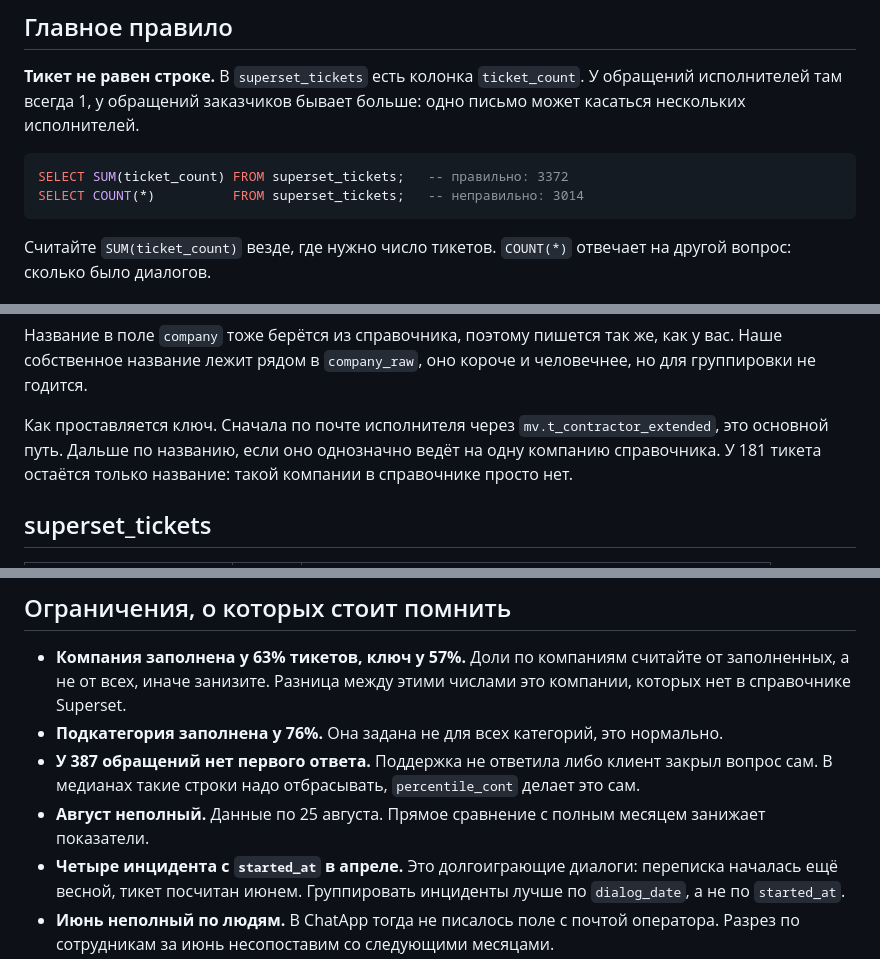
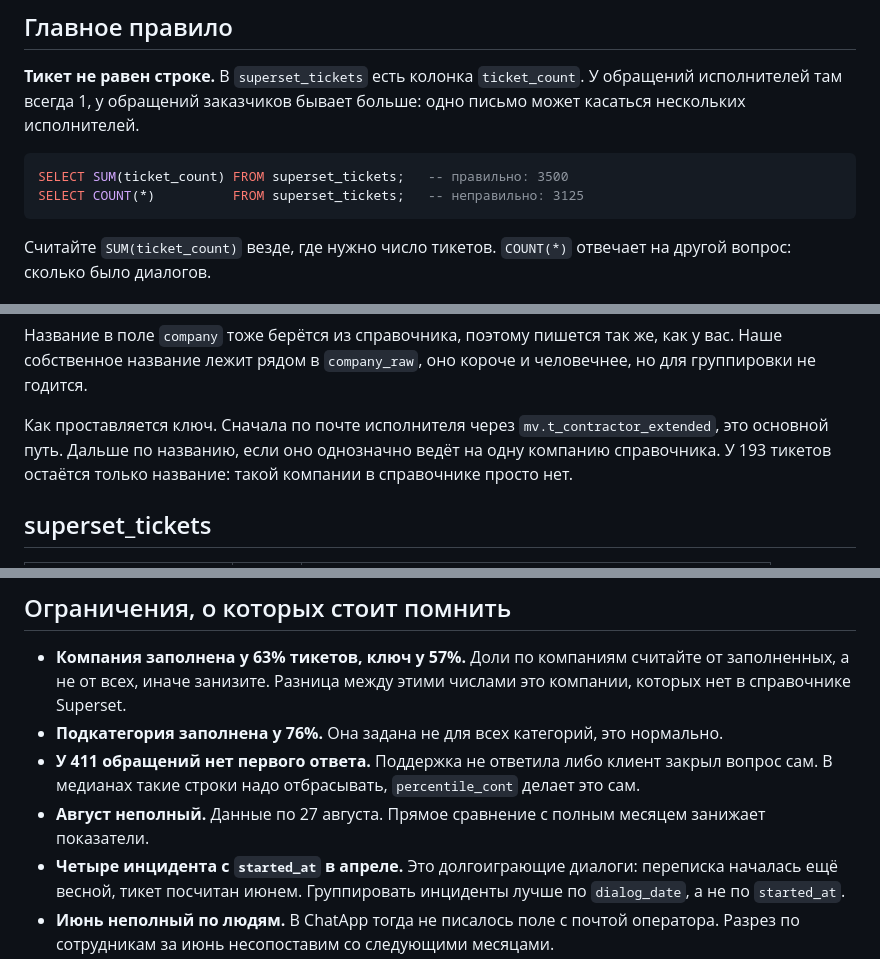
Before and after one commit to gaproduct/ai_support_helper, a Markdown page: SUPERSET_HANDOFF.md, 3 parts joined by grey strips. Drawn GitHub-style.

````diff
--- a/SUPERSET_HANDOFF.md
+++ b/SUPERSET_HANDOFF.md
@@ -29,8 +29,8 @@ psql -U postgres -d support_tickets -f superset_views.sql
 **Тикет не равен строке.** В `superset_tickets` есть колонка `ticket_count`. У обращений исполнителей там всегда 1, у обращений заказчиков бывает больше: одно письмо может касаться нескольких исполнителей.
 
 ```sql
-SELECT SUM(ticket_count) FROM superset_tickets;   -- правильно: 3372
-SELECT COUNT(*)          FROM superset_tickets;   -- неправильно: 3014
+SELECT SUM(ticket_count) FROM superset_tickets;   -- правильно: 3500
+SELECT COUNT(*)          FROM superset_tickets;   -- неправильно: 3125
 ```
 
 Считайте `SUM(ticket_count)` везде, где нужно число тикетов. `COUNT(*)` отвечает на другой вопрос: сколько было диалогов.
@@ -50,7 +50,7 @@ SELECT company_platform, company_id, company, SUM(ticket_count)
 
 Название в поле `company` тоже берётся из справочника, поэтому пишется так же, как у вас. Наше собственное название лежит рядом в `company_raw`, оно короче и человечнее, но для группировки не годится.
 
-Как проставляется ключ. Сначала по почте исполнителя через `mv.t_contractor_extended`, это основной путь. Дальше по названию, если оно однозначно ведёт на одну компанию справочника. У 181 тикета остаётся только название: такой компании в справочнике просто нет.
+Как проставляется ключ. Сначала по почте исполнителя через `mv.t_contractor_extended`, это основной путь. Дальше по названию, если оно однозначно ведёт на одну компанию справочника. У 193 тикетов остаётся только название: такой компании в справочнике просто нет.
 
 ## superset_tickets
 
@@ -193,8 +193,8 @@ superset_dialogs_history, строк          8399
 
 - **Компания заполнена у 63% тикетов, ключ у 57%.** Доли по компаниям считайте от заполненных, а не от всех, иначе занизите. Разница между этими числами это компании, которых нет в справочнике Superset.
 - **Подкатегория заполнена у 76%.** Она задана не для всех категорий, это нормально.
-- **У 387 обращений нет первого ответа.** Поддержка не ответила либо клиент закрыл вопрос сам. В медианах такие строки надо отбрасывать, `percentile_cont` делает это сам.
-- **Август неполный.** Данные по 25 августа. Прямое сравнение с полным месяцем занижает показатели.
+- **У 411 обращений нет первого ответа.** Поддержка не ответила либо клиент закрыл вопрос сам. В медианах такие строки надо отбрасывать, `percentile_cont` делает это сам.
+- **Август неполный.** Данные по 27 августа. Прямое сравнение с полным месяцем занижает показатели.
 - **Четыре инцидента с `started_at` в апреле.** Это долгоиграющие диалоги: переписка началась ещё весной, тикет посчитан июнем. Группировать инциденты лучше по `dialog_date`, а не по `started_at`.
 - **Июнь неполный по людям.** В ChatApp тогда не писалось поле с почтой оператора. Разрез по сотрудникам за июнь несопоставим со следующими месяцами.
 - **Один человек под двумя ID считается двумя.** Если клиент написал из Telegram и из личного кабинета, это два тикета. Часть таких дублей снимается, но не все.
````
Also changed, not shown: other parts of SUPERSET_HANDOFF.md (+28 -28 lines).
